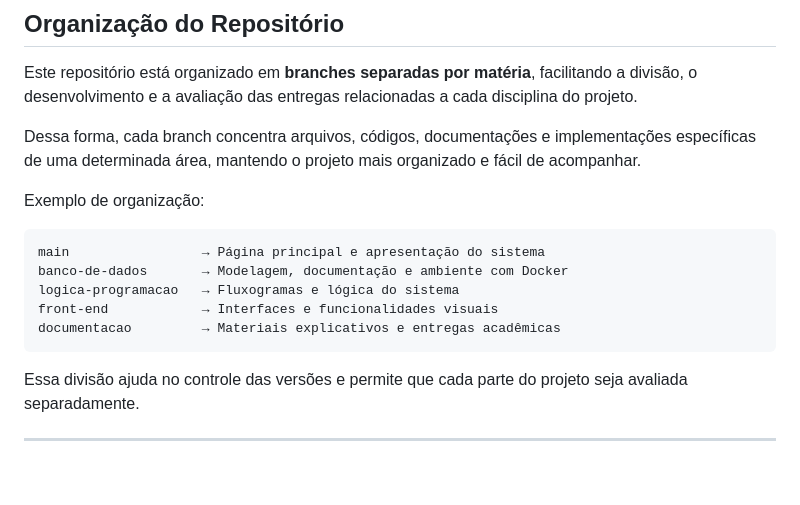
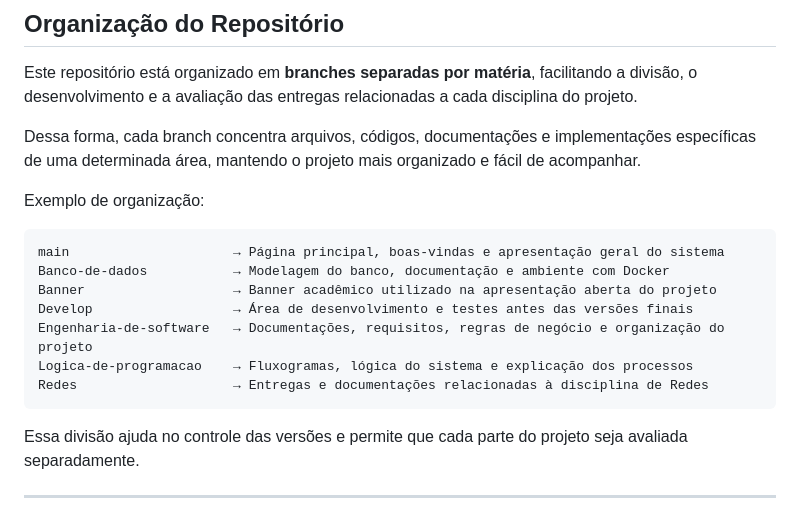
Before and after one commit to joaoalex4ndr3/ClassTrack, a Markdown page: README.MD, the part around the change. GitHub-like rendering; blank space fills up the shorter version.

Commit message:
Update organization structure in README

````diff
--- a/README.MD
+++ b/README.MD
@@ -19,12 +19,15 @@ Dessa forma, cada branch concentra arquivos, códigos, documentações e impleme
 Exemplo de organização:
 
 ```txt
-main                 → Página principal e apresentação do sistema
-banco-de-dados       → Modelagem, documentação e ambiente com Docker
-logica-programacao   → Fluxogramas e lógica do sistema
-front-end            → Interfaces e funcionalidades visuais
-documentacao         → Materiais explicativos e entregas acadêmicas
+main                     → Página principal, boas-vindas e apresentação geral do sistema
+Banco-de-dados           → Modelagem do banco, documentação e ambiente com Docker
+Banner                   → Banner acadêmico utilizado na apresentação aberta do projeto
+Develop                  → Área de desenvolvimento e testes antes das versões finais
+Engenharia-de-software   → Documentações, requisitos, regras de negócio e organização do projeto
+Logica-de-programacao    → Fluxogramas, lógica do sistema e explicação dos processos
+Redes                    → Entregas e documentações relacionadas à disciplina de Redes
 ```
+
 
 Essa divisão ajuda no controle das versões e permite que cada parte do projeto seja avaliada separadamente.
 
````
